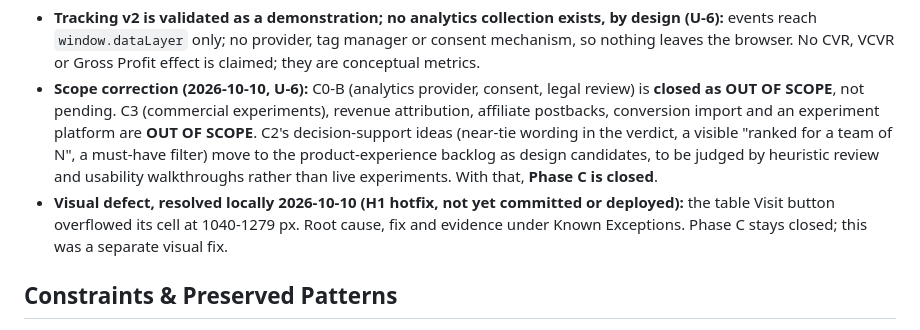
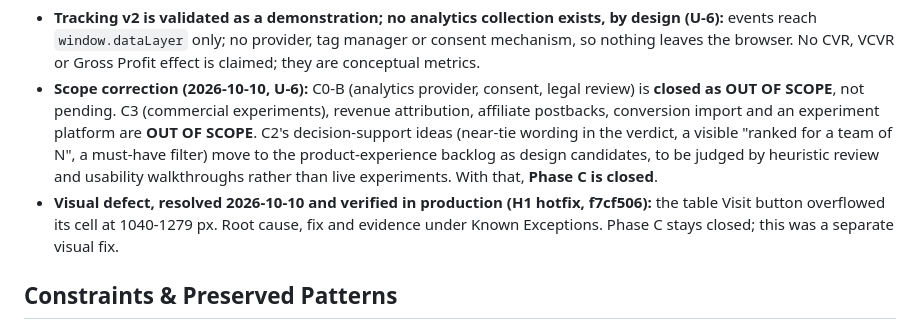
Before and after one commit to lexsantor/prodcom, a Markdown page: .design/context.md, the part around one of its changes. GitHub-like rendering.

Commit message:
docs: H1 Visit containment verified in production
Co-Authored-By: Claude Opus 5.5 <noreply@anthropic.com>
Claude-Session: https://claude.ai/code/session_01N51hBy6rVwz99gePhW9ukN

```diff
--- a/.design/context.md
+++ b/.design/context.md
@@ -162,7 +162,7 @@ Source: docs/cro/phase-c-audit.md and phase-c-spec.md (G1 approved). Verified de
 **Closure (2026-10-10): C0-A, C1-A and C1-B CLOSED.** Shipped in commit 46854fd (G2 approved), deployed to Netlify; production serves `index-CpOuYilG.js` / `index-C7KUiP9S.css`, identical to a local build of 46854fd. Production validation: 66/66 E2E against production (including the 25 tracking tests at 375×667, 375×812, 768×1024 and 1440×900 with 2 and 4 picks); 19/19 unit tests at 46854fd; ranking order matches the verdict at teams 10 (Orbitask before Taskara) and 100 (Fernwork before Taskara); at teams 1, 5, 6, 10, 25, 100 and 500 every row's score, price, Visit URL, rel and target matches the unchanged scoring model (70/70 rows); Quillo scored at 5, "Not scored", last and quiet Visit from 6; four phone/tablet Visits per 4-pick comparison with `utm_content=stack`, rel and target intact, winner solid, list not sticky; `comparison_started` once per set across tray, scroll and link, never below two picks; schema v2 payloads verified (e.g. a ledger click under the price sort: display_position 2, rank_position 5, eligible true, table_sort price); related categories are non-interactive text; selection persistence (`compare`, `team`, `view`) intact; axe 0 violations in 7 states; keyboard reaches every new Visit with a visible focus ring.
 - **Tracking v2 is validated as a demonstration; no analytics collection exists, by design (U-6):** events reach `window.dataLayer` only; no provider, tag manager or consent mechanism, so nothing leaves the browser. No CVR, VCVR or Gross Profit effect is claimed; they are conceptual metrics.
 - **Scope correction (2026-10-10, U-6):** C0-B (analytics provider, consent, legal review) is **closed as OUT OF SCOPE**, not pending. C3 (commercial experiments), revenue attribution, affiliate postbacks, conversion import and an experiment platform are **OUT OF SCOPE**. C2's decision-support ideas (near-tie wording in the verdict, a visible "ranked for a team of N", a must-have filter) move to the product-experience backlog as design candidates, to be judged by heuristic review and usability walkthroughs rather than live experiments. With that, **Phase C is closed**.
-- **Visual defect, resolved locally 2026-10-10 (H1 hotfix, not yet committed or deployed):** the table Visit button overflowed its cell at 1040-1279 px. Root cause, fix and evidence under Known Exceptions. Phase C stays closed; this was a separate visual fix.
+- **Visual defect, resolved 2026-10-10 and verified in production (H1 hotfix, f7cf506):** the table Visit button overflowed its cell at 1040-1279 px. Root cause, fix and evidence under Known Exceptions. Phase C stays closed; this was a separate visual fix.
 
 ## Constraints & Preserved Patterns
 
```
Also changed, not shown: other parts of .design/context.md (+1 -1 lines).
